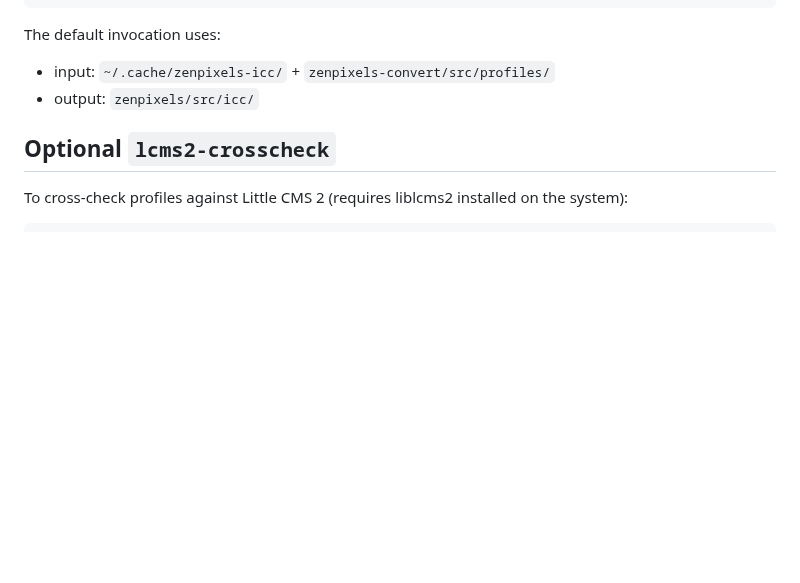
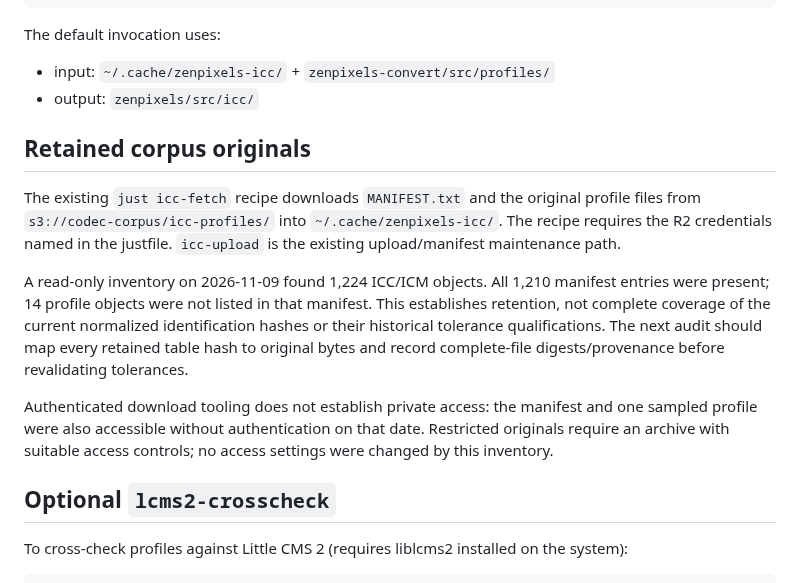
Before and after one commit to imazen/zenpixels, a Markdown page: scripts/icc-gen/README.md, the part around the change. Drawn GitHub-style; blank space fills up the shorter version.

Commit message:
docs: locate retained profile originals and scope remaining audit

```diff
--- a/scripts/icc-gen/README.md
+++ b/scripts/icc-gen/README.md
@@ -38,6 +38,25 @@ cargo run -p icc-gen --release -- <icc-cache-dir> [<bundled-dir> ...] <out-dir>
 The default invocation uses:
 - input: `~/.cache/zenpixels-icc/` + `zenpixels-convert/src/profiles/`
 - output: `zenpixels/src/icc/`
+
+## Retained corpus originals
+
+The existing `just icc-fetch` recipe downloads `MANIFEST.txt` and the original
+profile files from `s3://codec-corpus/icc-profiles/` into
+`~/.cache/zenpixels-icc/`. The recipe requires the R2 credentials named in the
+justfile. `icc-upload` is the existing upload/manifest maintenance path.
+
+A read-only inventory on 2026-11-09 found 1,224 ICC/ICM objects. All 1,210
+manifest entries were present; 14 profile objects were not listed in that
+manifest. This establishes retention, not complete coverage of the current
+normalized identification hashes or their historical tolerance qualifications.
+The next audit should map every retained table hash to original bytes and
+record complete-file digests/provenance before revalidating tolerances.
+
+Authenticated download tooling does not establish private access: the manifest
+and one sampled profile were also accessible without authentication on that
+date. Restricted originals require an archive with suitable access controls;
+no access settings were changed by this inventory.
 
 ## Optional `lcms2-crosscheck`
 
```
Also changed, not shown: docs/design-reference.md (+11 -10 lines).
